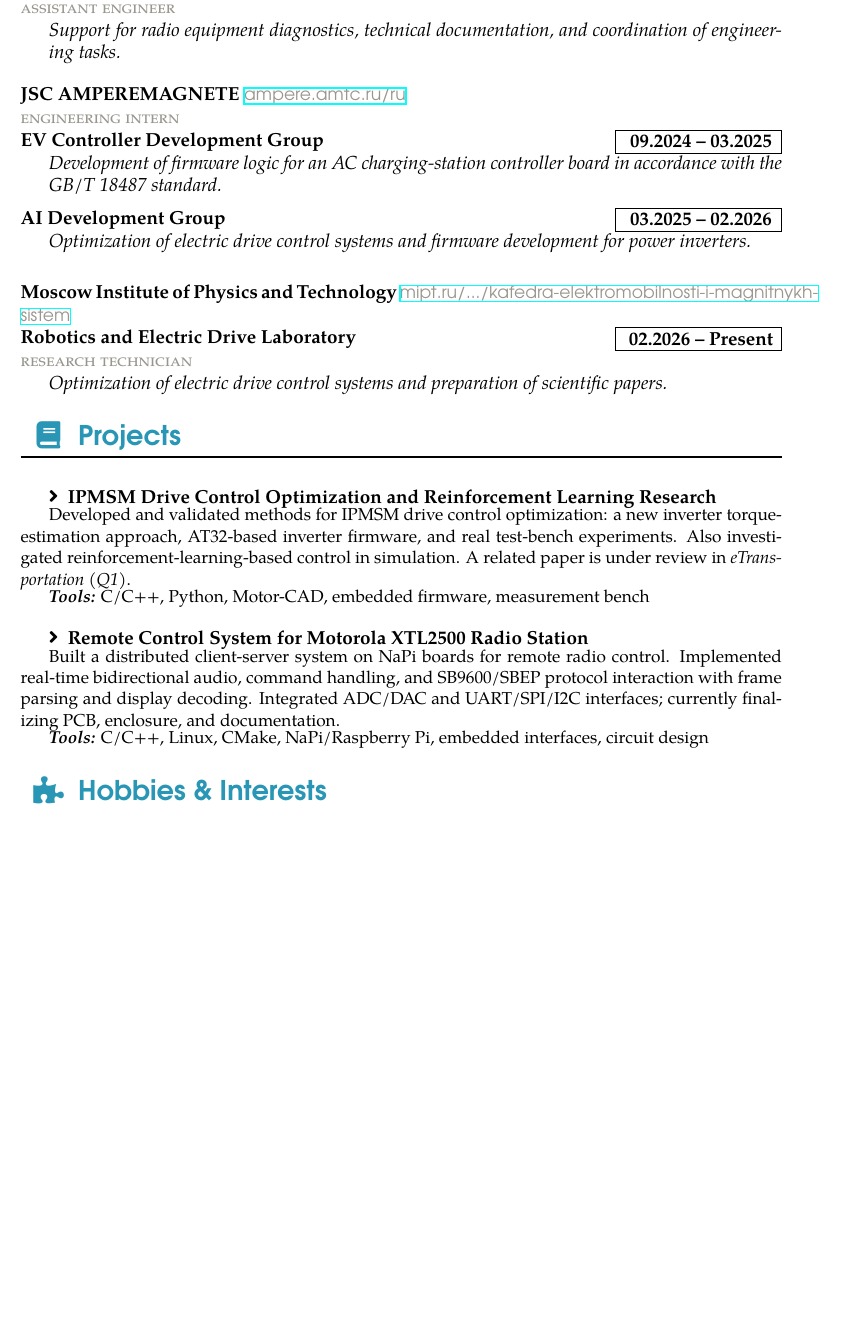
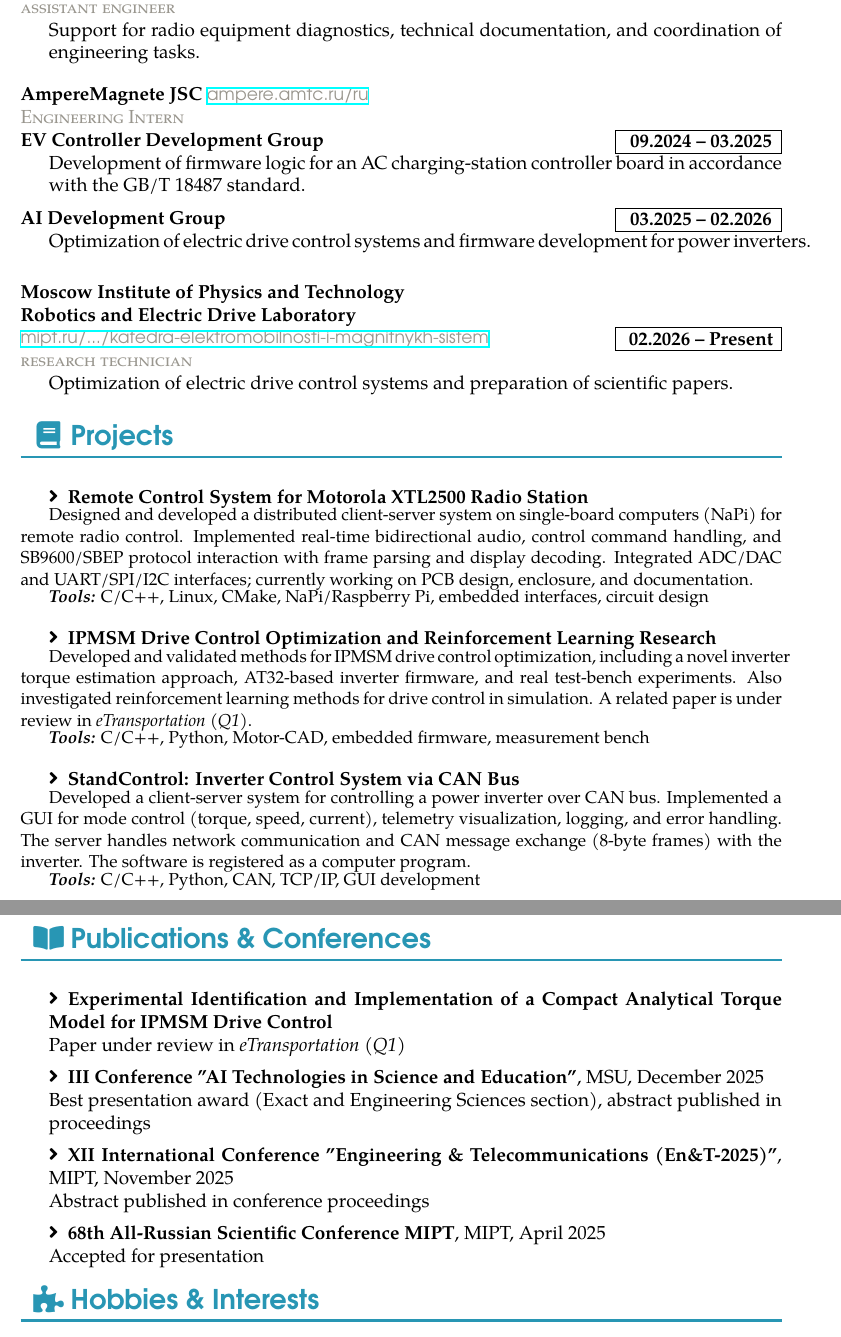
Before and after one commit to oncominglane/oncominglane, a LaTeX CV (CV_2026.tex): part of page 2 of 2 before the commit and two parts of pages 2 and 3 of 3 after it, the two joined at a grey line, cut so that both start at the same text, the shorter picture padded with empty space. Compiled offline with XeLaTeX.

Commit message:
added projects and publications

```diff
--- a/cv2026.tex
+++ b/CV_2026.tex
@@ -15,6 +15,9 @@
 \usepackage{enumitem}
 \usepackage{blindtext}
 \usepackage{hyperref}
+\usepackage[none]{hyphenat}
+\usepackage{fontawesome5}
+\usepackage{unicode-math}
 
 \geometry{ % set the document layout
   a4paper,
@@ -110,7 +113,7 @@
 
 \newcommand{\cvsection}[2]{
     \section*{
-        \color{\mainColor} \boxAwesome{#1} \negshspace \StrSplit{#2}{20}{\csA}{\csB} \csA\color{black}\csB
+        \color{\mainColor} \boxAwesome{#1} \negshspace #2
     }
 }
 
@@ -163,7 +166,7 @@
       \centering\textbf{#2}
     }} \par
     \noindent \color{grayShy} \textsc{\MakeLowercase{#3}} \color{black} \par
-    \noindent\hangindent=1.5em\hangafter=0 \textit{#4} \par
+    \noindent\hangindent=1.5em\hangafter=0 #4 \par
     \mvspace
     \normalsize \par
 }
@@ -175,7 +178,7 @@
       \parbox{8em}{
       \centering\textbf{#2}
     }} \par
-    \noindent\hangindent=1.5em\hangafter=0 \textit{#3} \par
+    \noindent\hangindent=1.5em\hangafter=0 #3 \par
     \svspace
 }
 
@@ -270,27 +273,46 @@
     \cvsection{\faDesktop}{Work}
 \svspace
 
-\work{JSC PromSvyazRadio \href{http://prsvradio.ru/}{\site{prsvradio.ru}}}{02.2024 -- Present}{Assistant Engineer}{Support for radio equipment diagnostics, technical documentation, and coordination of engineering tasks.}
+\work{PromSvyazRadio LLC  \href{http://prsvradio.ru/}{\site{prsvradio.ru}}}{02.2024 -- Present}{Assistant Engineer}{Support for radio equipment diagnostics, technical documentation, and coordination of engineering tasks.}
 
-\noindent \textbf{JSC AMPEREMAGNETE \href{https://ampere.amtc.ru/ru/}{\site{ampere.amtc.ru/ru}}} \par
-\noindent \color{grayShy} \textsc{\MakeLowercase{Engineering Intern}} \color{black} \par
+\noindent \textbf{AmpereMagnete JSC  \href{https://ampere.amtc.ru/ru/}{\site{ampere.amtc.ru/ru}}} \par
+\noindent \color{grayShy} \textsc{Engineering Intern} \color{black} \par
 \workSubrole{EV Controller Development Group}{09.2024 -- 03.2025}{Development of firmware logic for an AC charging-station controller board in accordance with the GB/T 18487 standard.}
 \workSubrole{AI Development Group}{03.2025 -- 02.2026}{Optimization of electric drive control systems and firmware development for power inverters.}
 \mvspace
 
-\work{Moscow Institute of Physics and Technology \href{https://mipt.ru/education/basic-departments/kafedra-elektromobilnosti-i-magnitnykh-sistem}{\site{mipt.ru/.../kafedra-elektromobilnosti-i-magnitnykh-sistem}} \\ Robotics and Electric Drive Laboratory}{02.2026 -- Present}{Research Technician}{Optimization of electric drive control systems and preparation of scientific papers.}
+\work{Moscow Institute of Physics and Technology \\ Robotics and Electric Drive Laboratory \\ \href{https://mipt.ru/education/basic-departments/kafedra-elektromobilnosti-i-magnitnykh-sistem}{\site{mipt.ru/.../kafedra-elektromobilnosti-i-magnitnykh-sistem}}}{02.2026 -- Present}{Research Technician}{Optimization of electric drive control systems and preparation of scientific papers.}
 
     \neghvspace
     \cvsection{\faBook}{Projects}
     \svspace
 
+\projectTitle{Remote Control System for Motorola XTL2500 Radio Station}
+\projectDesc{Designed and developed a distributed client-server system on single-board computers (NaPi) for remote radio control. Implemented real-time bidirectional audio, control command handling, and SB9600/SBEP protocol interaction with frame parsing and display decoding. Integrated ADC/DAC and UART/SPI/I2C interfaces; currently working on PCB design, enclosure, and documentation.}
+\projectTools{C/C++, Linux, CMake, NaPi/Raspberry Pi, embedded interfaces, circuit design}
+
 \projectTitle{IPMSM Drive Control Optimization and Reinforcement Learning Research}
-\projectDesc{Developed and validated methods for IPMSM drive control optimization: a new inverter torque-estimation approach, AT32-based inverter firmware, and real test-bench experiments. Also investigated reinforcement-learning-based control in simulation. A related paper is under review in \textit{eTransportation (Q1)}.}
+\projectDesc{Developed and validated methods for IPMSM drive control optimization, including a novel inverter torque estimation approach, AT32-based inverter firmware, and real test-bench experiments. Also investigated reinforcement learning methods for drive control in simulation. A related paper is under review in \textit{eTransportation (Q1)}.}
 \projectTools{C/C++, Python, Motor-CAD, embedded firmware, measurement bench}
 
-\projectTitle{Remote Control System for Motorola XTL2500 Radio Station}
-\projectDesc{Built a distributed client-server system on NaPi boards for remote radio control. Implemented real-time bidirectional audio, command handling, and SB9600/SBEP protocol interaction with frame parsing and display decoding. Integrated ADC/DAC and UART/SPI/I2C interfaces; currently finalizing PCB, enclosure, and documentation.}
-\projectTools{C/C++, Linux, CMake, NaPi/Raspberry Pi, embedded interfaces, circuit design}
+\projectTitle{StandControl: Inverter Control System via CAN Bus}
+\projectDesc{Developed a client-server system for controlling a power inverter over CAN bus. Implemented a GUI for mode control (torque, speed, current), telemetry visualization, logging, and error handling. The server handles network communication and CAN message exchange (8-byte frames) with the inverter. The software is registered as a computer program.}
+\projectTools{C/C++, Python, CAN, TCP/IP, GUI development}
+
+\cvsection{\faBookOpen}{Publications \& Conferences}
+\svspace
+
+\simpleSkill{\textbf{Experimental Identification and Implementation of a Compact Analytical Torque Model for IPMSM Drive Control} \\
+Paper under review in \textit{eTransportation (Q1)}}
+
+\simpleSkill{\textbf{III Conference "AI Technologies in Science and Education"}, MSU, December 2025 \\
+Best presentation award (Exact and Engineering Sciences section), abstract published in proceedings}
+
+\simpleSkill{\textbf{XII International Conference "Engineering \& Telecommunications (En\&T-2025)"}, MIPT, November 2025 \\
+Abstract published in conference proceedings}
+
+\simpleSkill{\textbf{68th All-Russian Scientific Conference MIPT}, MIPT, April 2025 \\
+Accepted for presentation}
 
 
     \neghvspace
```
Also changed, not shown: CV_2026.pdf (added), cv2026.pdf, CV_2026.tex (10 more changed lines).
